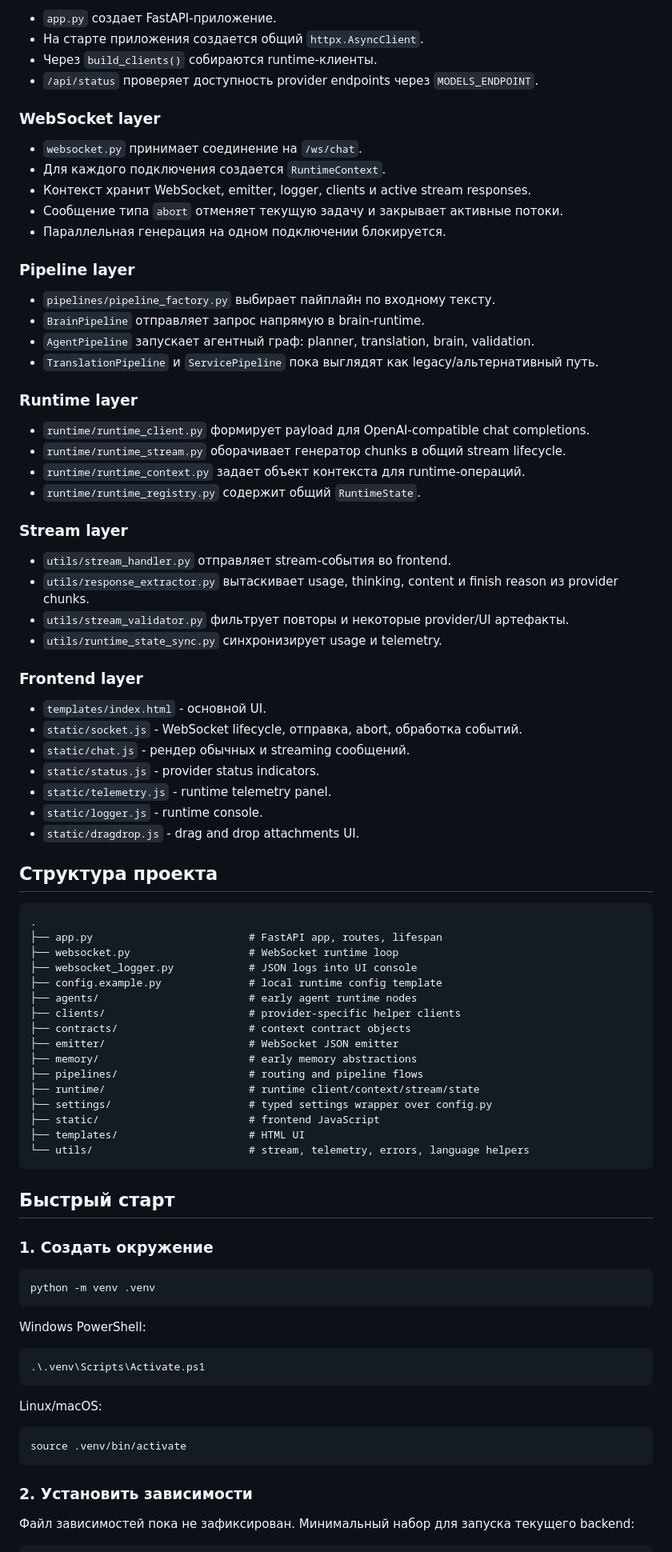
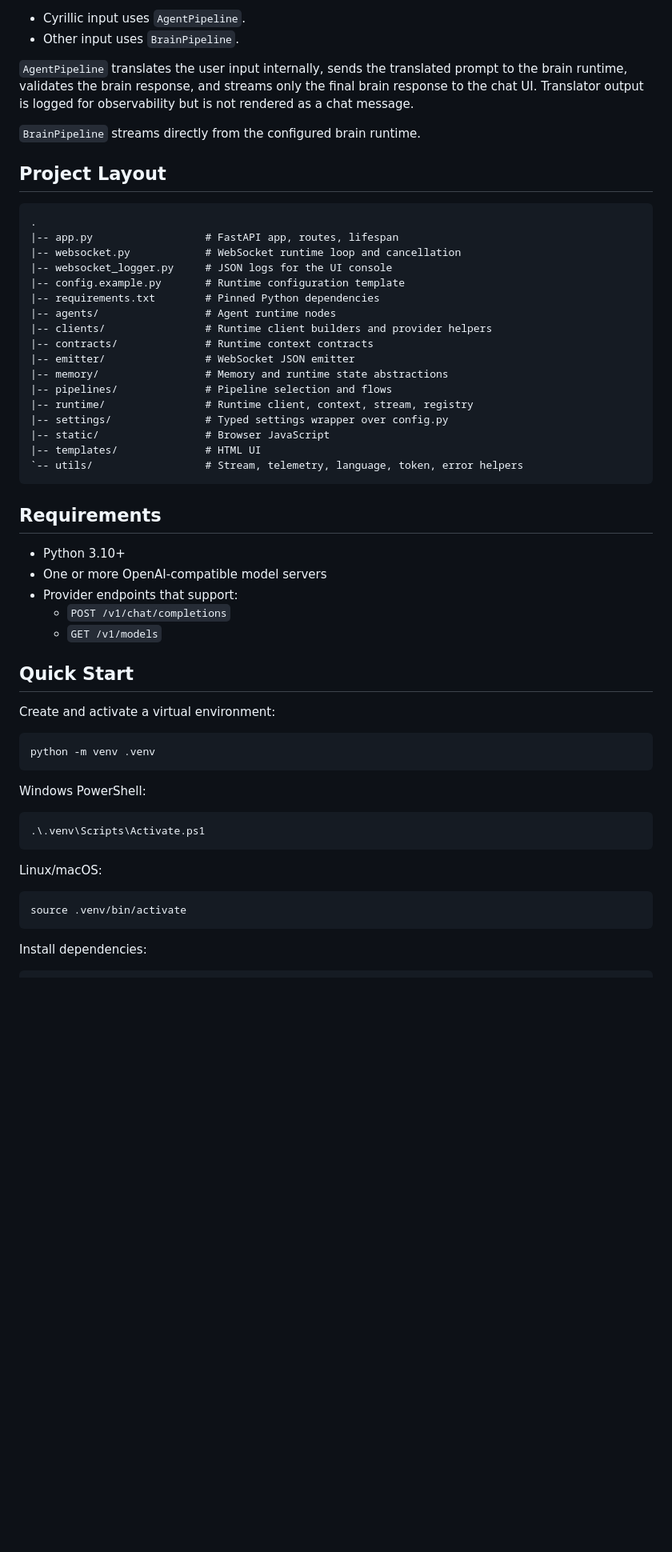
Before and after one commit to makeitdouble/jin_core, a Markdown page: README.md, the part around one of its changes. Shown at 80% size. Drawn GitHub-style; blank space fills up the shorter version.

Commit message:
- update README.md

````diff
--- a/README.md
+++ b/README.md
@@ -76,72 +61,44 @@ FastAPI app.py
 
-- `app.py` создает FastAPI-приложение.
-- На старте приложения создается общий `httpx.AsyncClient`.
-- Через `build_clients()` собираются runtime-клиенты.
-- `/api/status` проверяет доступность provider endpoints через `MODELS_ENDPOINT`.
+- Cyrillic input uses `AgentPipeline`.
+- Other input uses `BrainPipeline`.
 
-### WebSocket layer
+`AgentPipeline` translates the user input internally, sends the translated prompt to the brain runtime, validates the brain response, and streams only the final brain response to the chat UI. Translator output is logged for observability but is not rendered as a chat message.
 
-- `websocket.py` принимает соединение на `/ws/chat`.
-- Для каждого подключения создается `RuntimeContext`.
-- Контекст хранит WebSocket, emitter, logger, clients и active stream responses.
-- Сообщение типа `abort` отменяет текущую задачу и закрывает активные потоки.
-- Параллельная генерация на одном подключении блокируется.
+`BrainPipeline` streams directly from the configured brain runtime.
 
-### Pipeline layer
-
-- `pipelines/pipeline_factory.py` выбирает пайплайн по входному тексту.
-- `BrainPipeline` отправляет запрос напрямую в brain-runtime.
-- `AgentPipeline` запускает агентный граф: planner, translation, brain, validation.
-- `TranslationPipeline` и `ServicePipeline` пока выглядят как legacy/альтернативный путь.
-
-### Runtime layer
-
-- `runtime/runtime_client.py` формирует payload для OpenAI-compatible chat completions.
-- `runtime/runtime_stream.py` оборачивает генератор chunks в общий stream lifecycle.
-- `runtime/runtime_context.py` задает объект контекста для runtime-операций.
-- `runtime/runtime_registry.py` содержит общий `RuntimeState`.
-
-### Stream layer
-
-- `utils/stream_handler.py` отправляет stream-события во frontend.
-- `utils/response_extractor.py` вытаскивает usage, thinking, content и finish reason из provider chunks.
-- `utils/stream_validator.py` фильтрует повторы и некоторые provider/UI артефакты.
-- `utils/runtime_state_sync.py` синхронизирует usage и telemetry.
-
-### Frontend layer
-
-- `templates/index.html` - основной UI.
-- `static/socket.js` - WebSocket lifecycle, отправка, abort, обработка событий.
-- `static/chat.js` - рендер обычных и streaming сообщений.
-- `static/status.js` - provider status indicators.
-- `static/telemetry.js` - runtime telemetry panel.
-- `static/logger.js` - runtime console.
-- `static/dragdrop.js` - drag and drop attachments UI.
-
-## Структура проекта
+## Project Layout
 
 ```text
 .
-├── app.py                         # FastAPI app, routes, lifespan
-├── websocket.py                   # WebSocket runtime loop
-├── websocket_logger.py            # JSON logs into UI console
-├── config.example.py              # local runtime config template
-├── agents/                        # early agent runtime nodes
-├── clients/                       # provider-specific helper clients
-├── contracts/                     # context contract objects
-├── emitter/                       # WebSocket JSON emitter
-├── memory/                        # early memory abstractions
-├── pipelines/                     # routing and pipeline flows
-├── runtime/                       # runtime client/context/stream/state
-├── settings/                      # typed settings wrapper over config.py
-├── static/                        # frontend JavaScript
-├── templates/                     # HTML UI
-└── utils/                         # stream, telemetry, errors, language helpers
+|-- app.py                  # FastAPI app, routes, lifespan
+|-- websocket.py            # WebSocket runtime loop and cancellation
+|-- websocket_logger.py     # JSON logs for the UI console
+|-- config.example.py       # Runtime configuration template
+|-- requirements.txt        # Pinned Python dependencies
+|-- agents/                 # Agent runtime nodes
+|-- clients/                # Runtime client builders and provider helpers
+|-- contracts/              # Runtime context contracts
+|-- emitter/                # WebSocket JSON emitter
+|-- memory/                 # Memory and runtime state abstractions
+|-- pipelines/              # Pipeline selection and flows
+|-- runtime/                # Runtime client, context, stream, registry
+|-- settings/               # Typed settings wrapper over config.py
+|-- static/                 # Browser JavaScript
+|-- templates/              # HTML UI
+`-- utils/                  # Stream, telemetry, language, token, error helpers
 ```
 
-## Быстрый старт
+## Requirements
 
-### 1. Создать окружение
+- Python 3.10+
+- One or more OpenAI-compatible model servers
+- Provider endpoints that support:
+  - `POST /v1/chat/completions`
+  - `GET /v1/models`
+
+## Quick Start
+
+Create and activate a virtual environment:
 
 ```bash
 python -m venv .venv
@@ -159,8 +116,6 @@ Linux/macOS:
 source .venv/bin/activate
 ```
 
-### 2. Установить зависимости
-
-Файл зависимостей пока не зафиксирован. Минимальный набор для запуска текущего backend:
+Install dependencies:
 
 ```bash
````
Also changed, not shown: other parts of README.md (+119 -120 lines).
